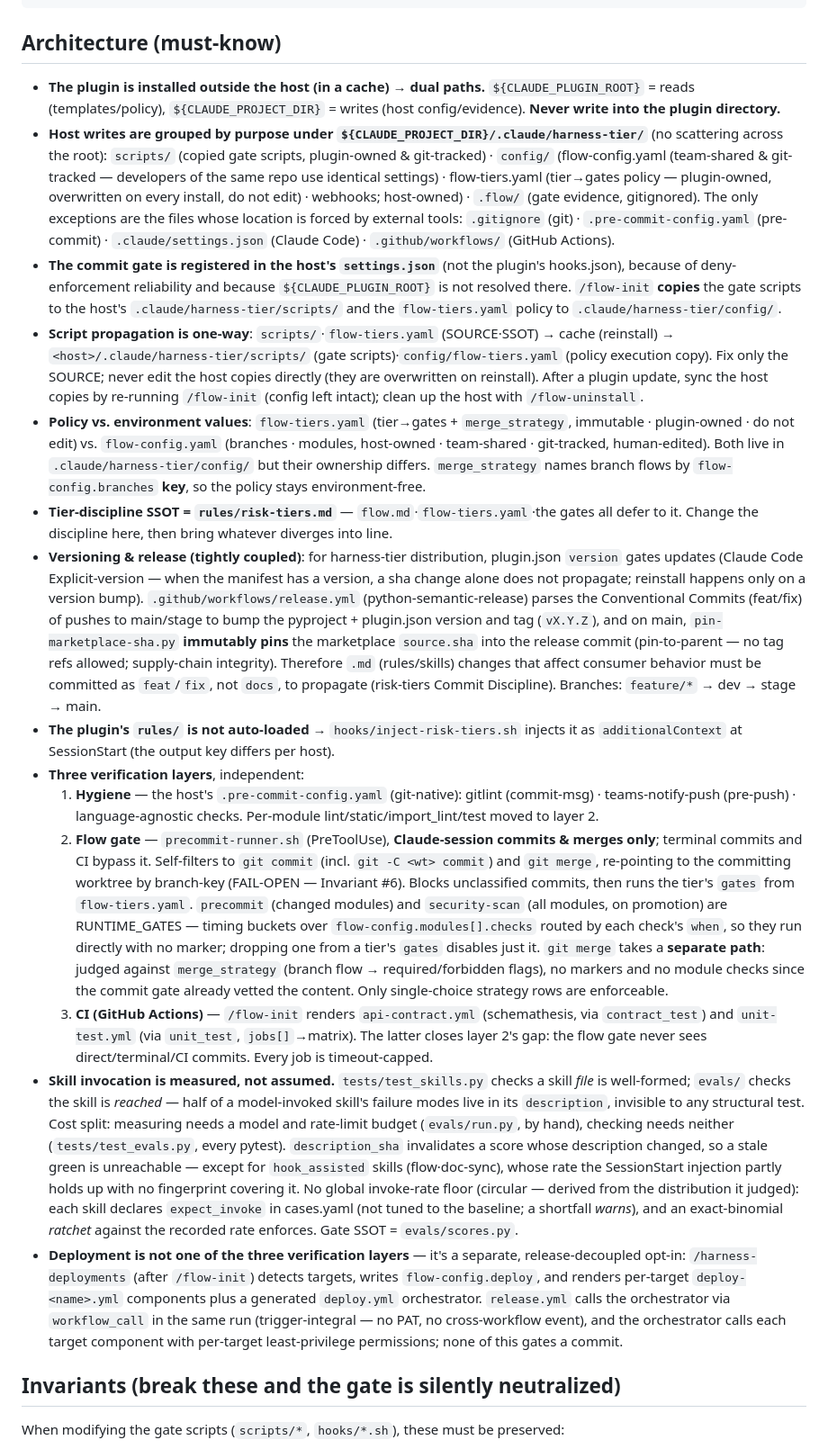
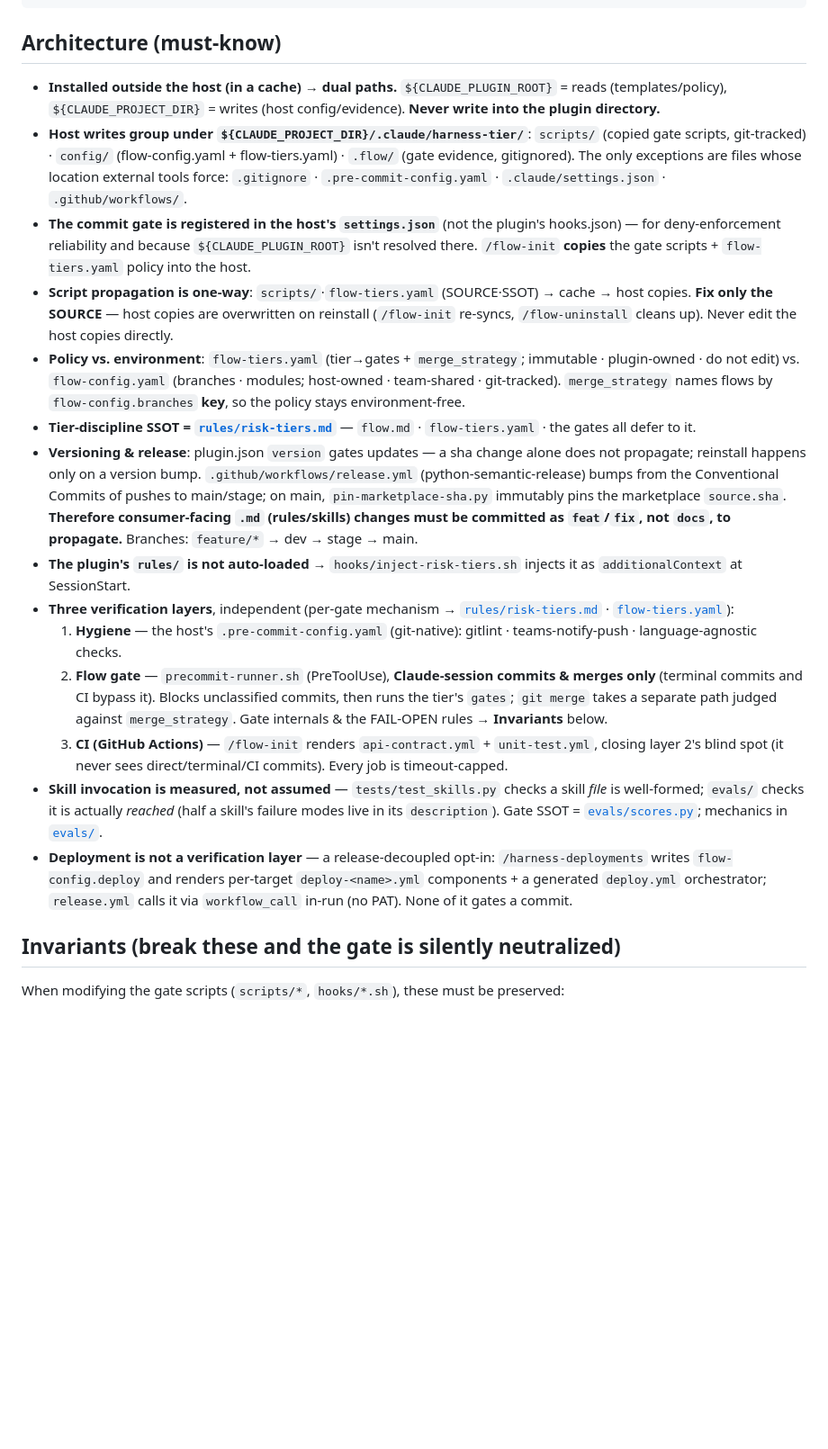
Before and after one commit to foryouself83/harness-tier, a Markdown page: CLAUDE.md, the part around one of its changes. Shown at 90% size. Rendered like a GitHub page; blank space fills up the shorter version.

```diff
--- a/CLAUDE.md
+++ b/CLAUDE.md
@@ -76,20 +49,20 @@ evals/      cases.yaml (7 model-invoked skills × 5 happy + 5 negative) · strea
 
 ## Architecture (must-know)
 
-- **The plugin is installed outside the host (in a cache) → dual paths.** `${CLAUDE_PLUGIN_ROOT}` = reads (templates/policy), `${CLAUDE_PROJECT_DIR}` = writes (host config/evidence). **Never write into the plugin directory.**
-- **Host writes are grouped by purpose under `${CLAUDE_PROJECT_DIR}/.claude/harness-tier/`** (no scattering across the root): `scripts/` (copied gate scripts, plugin-owned & git-tracked) · `config/` (flow-config.yaml (team-shared & git-tracked — developers of the same repo use identical settings) · flow-tiers.yaml (tier→gates policy — plugin-owned, overwritten on every install, do not edit) · webhooks; host-owned) · `.flow/` (gate evidence, gitignored). The only exceptions are the files whose location is forced by external tools: `.gitignore` (git) · `.pre-commit-config.yaml` (pre-commit) · `.claude/settings.json` (Claude Code) · `.github/workflows/` (GitHub Actions).
-- **The commit gate is registered in the host's `settings.json`** (not the plugin's hooks.json), because of deny-enforcement reliability and because `${CLAUDE_PLUGIN_ROOT}` is not resolved there. `/flow-init` **copies** the gate scripts to the host's `.claude/harness-tier/scripts/` and the `flow-tiers.yaml` policy to `.claude/harness-tier/config/`.
-- **Script propagation is one-way**: `scripts/`·`flow-tiers.yaml` (SOURCE·SSOT) → cache (reinstall) → `<host>/.claude/harness-tier/scripts/` (gate scripts)·`config/flow-tiers.yaml` (policy execution copy). Fix only the SOURCE; never edit the host copies directly (they are overwritten on reinstall). After a plugin update, sync the host copies by re-running `/flow-init` (config left intact); clean up the host with `/flow-uninstall`.
-- **Policy vs. environment values**: `flow-tiers.yaml` (tier→gates + `merge_strategy`, immutable · plugin-owned · do not edit) vs. `flow-config.yaml` (branches · modules, host-owned · team-shared · git-tracked, human-edited). Both live in `.claude/harness-tier/config/` but their ownership differs. `merge_strategy` names branch flows by `flow-config.branches` **key**, so the policy stays environment-free.
-- **Tier-discipline SSOT = `rules/risk-tiers.md`** — `flow.md`·`flow-tiers.yaml`·the gates all defer to it. Change the discipline here, then bring whatever diverges into line.
-- **Versioning & release (tightly coupled)**: for harness-tier distribution, plugin.json `version` gates updates (Claude Code Explicit-version — when the manifest has a version, a sha change alone does not propagate; reinstall happens only on a version bump). `.github/workflows/release.yml` (python-semantic-release) parses the Conventional Commits (feat/fix) of pushes to main/stage to bump the pyproject + plugin.json version and tag (`vX.Y.Z`), and on main, `pin-marketplace-sha.py` **immutably pins** the marketplace `source.sha` into the release commit (pin-to-parent — no tag refs allowed; supply-chain integrity). Therefore `.md` (rules/skills) changes that affect consumer behavior must be committed as `feat`/`fix`, not `docs`, to propagate (risk-tiers Commit Discipline). Branches: `feature/*` → dev → stage → main.
-- **The plugin's `rules/` is not auto-loaded** → `hooks/inject-risk-tiers.sh` injects it as `additionalContext` at SessionStart (the output key differs per host).
-- **Three verification layers**, independent:
-  1. **Hygiene** — the host's `.pre-commit-config.yaml` (git-native): gitlint (commit-msg) · teams-notify-push (pre-push) · language-agnostic checks. Per-module lint/static/import_lint/test moved to layer 2.
-  2. **Flow gate** — `precommit-runner.sh` (PreToolUse), **Claude-session commits & merges only**; terminal commits and CI bypass it. Self-filters to `git commit` (incl. `git -C <wt> commit`) and `git merge`, re-pointing to the committing worktree by branch-key (FAIL-OPEN — Invariant #6). Blocks unclassified commits, then runs the tier's `gates` from `flow-tiers.yaml`. `precommit` (changed modules) and `security-scan` (all modules, on promotion) are RUNTIME_GATES — timing buckets over `flow-config.modules[].checks` routed by each check's `when`, so they run directly with no marker; dropping one from a tier's `gates` disables just it. `git merge` takes a **separate path**: judged against `merge_strategy` (branch flow → required/forbidden flags), no markers and no module checks since the commit gate already vetted the content. Only single-choice strategy rows are enforceable.
-  3. **CI (GitHub Actions)** — `/flow-init` renders `api-contract.yml` (schemathesis, via `contract_test`) and `unit-test.yml` (via `unit_test`, `jobs[]`→matrix). The latter closes layer 2's gap: the flow gate never sees direct/terminal/CI commits. Every job is timeout-capped.
-- **Skill invocation is measured, not assumed.** `tests/test_skills.py` checks a skill *file* is well-formed; `evals/` checks the skill is *reached* — half of a model-invoked skill's failure modes live in its `description`, invisible to any structural test. Cost split: measuring needs a model and rate-limit budget (`evals/run.py`, by hand), checking needs neither (`tests/test_evals.py`, every pytest). `description_sha` invalidates a score whose description changed, so a stale green is unreachable — except for `hook_assisted` skills (flow·doc-sync), whose rate the SessionStart injection partly holds up with no fingerprint covering it. No global invoke-rate floor (circular — derived from the distribution it judged): each skill declares `expect_invoke` in cases.yaml (not tuned to the baseline; a shortfall *warns*), and an exact-binomial *ratchet* against the recorded rate enforces. Gate SSOT = `evals/scores.py`.
-- **Deployment is not one of the three verification layers** — it's a separate, release-decoupled opt-in: `/harness-deployments` (after `/flow-init`) detects targets, writes `flow-config.deploy`, and renders per-target `deploy-<name>.yml` components plus a generated `deploy.yml` orchestrator. `release.yml` calls the orchestrator via `workflow_call` in the same run (trigger-integral — no PAT, no cross-workflow event), and the orchestrator calls each target component with per-target least-privilege permissions; none of this gates a commit.
+- **Installed outside the host (in a cache) → dual paths.** `${CLAUDE_PLUGIN_ROOT}` = reads (templates/policy), `${CLAUDE_PROJECT_DIR}` = writes (host config/evidence). **Never write into the plugin directory.**
+- **Host writes group under `${CLAUDE_PROJECT_DIR}/.claude/harness-tier/`**: `scripts/` (copied gate scripts, git-tracked) · `config/` (flow-config.yaml + flow-tiers.yaml) · `.flow/` (gate evidence, gitignored). The only exceptions are files whose location external tools force: `.gitignore` · `.pre-commit-config.yaml` · `.claude/settings.json` · `.github/workflows/`.
+- **The commit gate is registered in the host's `settings.json`** (not the plugin's hooks.json) — for deny-enforcement reliability and because `${CLAUDE_PLUGIN_ROOT}` isn't resolved there. `/flow-init` **copies** the gate scripts + `flow-tiers.yaml` policy into the host.
+- **Script propagation is one-way**: `scripts/`·`flow-tiers.yaml` (SOURCE·SSOT) → cache → host copies. **Fix only the SOURCE** — host copies are overwritten on reinstall (`/flow-init` re-syncs, `/flow-uninstall` cleans up). Never edit the host copies directly.
+- **Policy vs. environment**: `flow-tiers.yaml` (tier→gates + `merge_strategy`; immutable · plugin-owned · do not edit) vs. `flow-config.yaml` (branches · modules; host-owned · team-shared · git-tracked). `merge_strategy` names flows by `flow-config.branches` **key**, so the policy stays environment-free.
+- **Tier-discipline SSOT = [`rules/risk-tiers.md`](rules/risk-tiers.md)** — `flow.md` · `flow-tiers.yaml` · the gates all defer to it.
+- **Versioning & release**: plugin.json `version` gates updates — a sha change alone does not propagate; reinstall happens only on a version bump. `.github/workflows/release.yml` (python-semantic-release) bumps from the Conventional Commits of pushes to main/stage; on main, `pin-marketplace-sha.py` immutably pins the marketplace `source.sha`. **Therefore consumer-facing `.md` (rules/skills) changes must be committed as `feat`/`fix`, not `docs`, to propagate.** Branches: `feature/*` → dev → stage → main.
+- **The plugin's `rules/` is not auto-loaded** → `hooks/inject-risk-tiers.sh` injects it as `additionalContext` at SessionStart.
+- **Three verification layers**, independent (per-gate mechanism → [`rules/risk-tiers.md`](rules/risk-tiers.md) · [`flow-tiers.yaml`](flow-tiers.yaml)):
+  1. **Hygiene** — the host's `.pre-commit-config.yaml` (git-native): gitlint · teams-notify-push · language-agnostic checks.
+  2. **Flow gate** — `precommit-runner.sh` (PreToolUse), **Claude-session commits & merges only** (terminal commits and CI bypass it). Blocks unclassified commits, then runs the tier's `gates`; `git merge` takes a separate path judged against `merge_strategy`. Gate internals & the FAIL-OPEN rules → **Invariants** below.
+  3. **CI (GitHub Actions)** — `/flow-init` renders `api-contract.yml` + `unit-test.yml`, closing layer 2's blind spot (it never sees direct/terminal/CI commits). Every job is timeout-capped.
+- **Skill invocation is measured, not assumed** — `tests/test_skills.py` checks a skill *file* is well-formed; `evals/` checks it is actually *reached* (half a skill's failure modes live in its `description`). Gate SSOT = [`evals/scores.py`](evals/scores.py); mechanics in [`evals/`](evals/).
+- **Deployment is not a verification layer** — a release-decoupled opt-in: `/harness-deployments` writes `flow-config.deploy` and renders per-target `deploy-<name>.yml` components + a generated `deploy.yml` orchestrator; `release.yml` calls it via `workflow_call` in-run (no PAT). None of it gates a commit.
 
 ## Invariants (break these and the gate is silently neutralized)
 
```
Also changed, not shown: other parts of CLAUDE.md (+17 -44 lines).
